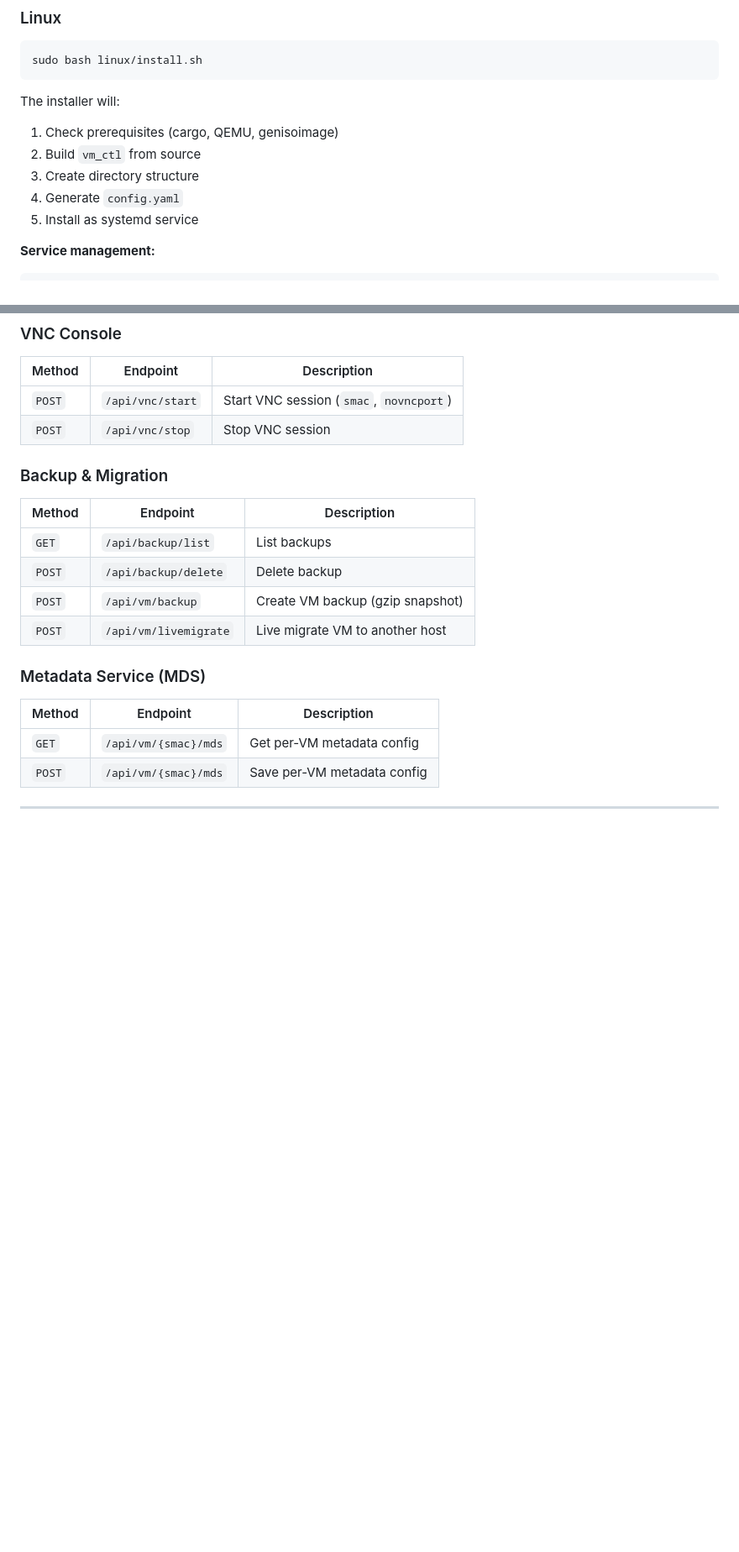
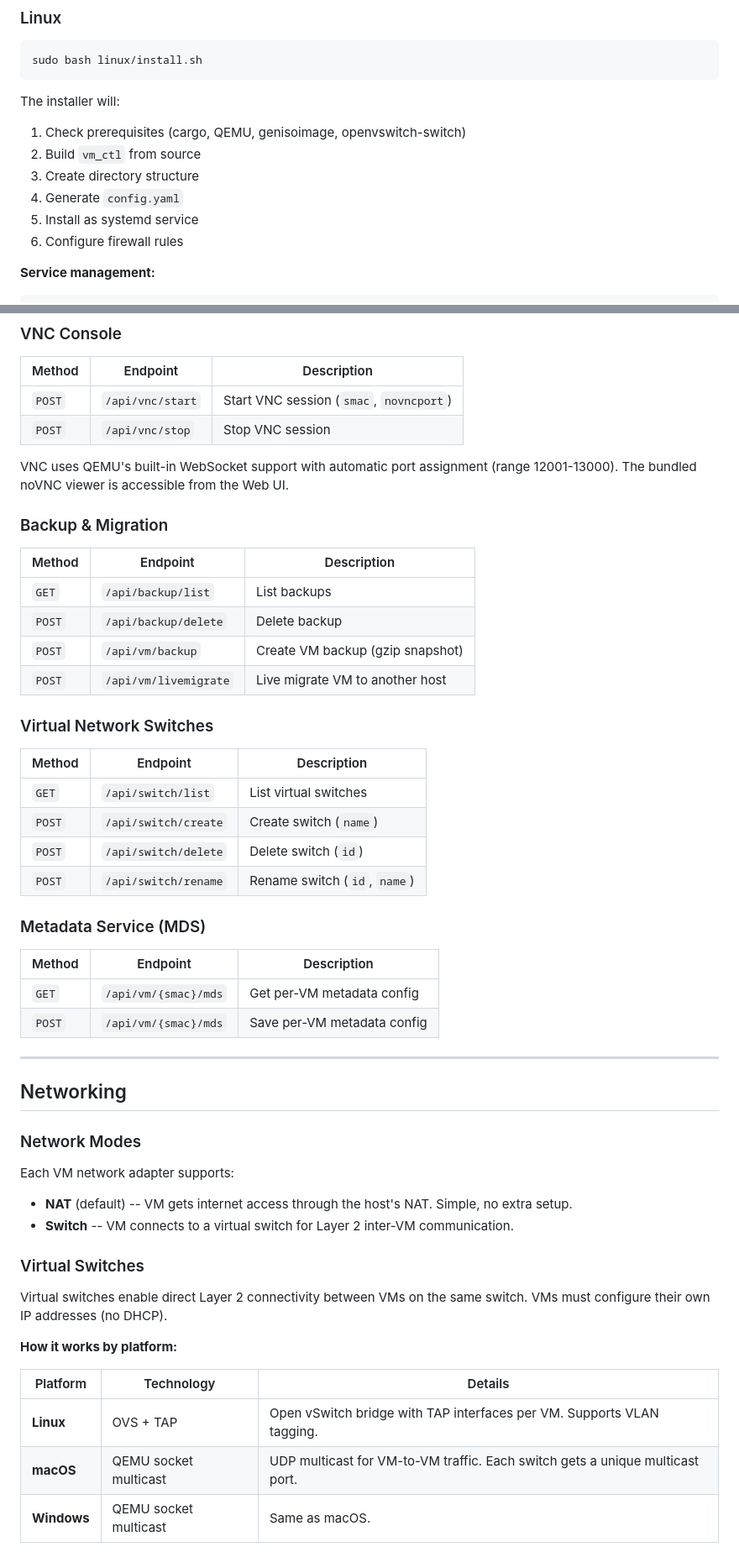
Before and after one commit to toey/vmcontrol, a Markdown page: README.md, 2 parts joined by grey strips. Shown at 84% size. GitHub-like rendering; blank space fills up the shorter version.

````diff
--- a/README.md
+++ b/README.md
@@ -148,11 +151,12 @@ sudo bash linux/install.sh
 ```
 
 The installer will:
-1. Check prerequisites (cargo, QEMU, genisoimage)
+1. Check prerequisites (cargo, QEMU, genisoimage, openvswitch-switch)
 2. Build `vm_ctl` from source
 3. Create directory structure
 4. Generate `config.yaml`
 5. Install as systemd service
+6. Configure firewall rules
 
 **Service management:**
 ```bash
@@ -319,6 +343,8 @@ Upload supports: qcow2, vmdk, vdi, vhdx, raw, img -- non-qcow2 formats are auto-
 | `POST` | `/api/vnc/start` | Start VNC session (`smac`, `novncport`) |
 | `POST` | `/api/vnc/stop` | Stop VNC session |
 
+VNC uses QEMU's built-in WebSocket support with automatic port assignment (range 12001-13000). The bundled noVNC viewer is accessible from the Web UI.
+
 ### Backup & Migration
 
 | Method | Endpoint | Description |
@@ -327,6 +353,15 @@ Upload supports: qcow2, vmdk, vdi, vhdx, raw, img -- non-qcow2 formats are auto-
 | `POST` | `/api/backup/delete` | Delete backup |
 | `POST` | `/api/vm/backup` | Create VM backup (gzip snapshot) |
 | `POST` | `/api/vm/livemigrate` | Live migrate VM to another host |
+
+### Virtual Network Switches
+
+| Method | Endpoint | Description |
+|--------|----------|-------------|
+| `GET` | `/api/switch/list` | List virtual switches |
+| `POST` | `/api/switch/create` | Create switch (`name`) |
+| `POST` | `/api/switch/delete` | Delete switch (`id`) |
+| `POST` | `/api/switch/rename` | Rename switch (`id`, `name`) |
 
 ### Metadata Service (MDS)
 
@@ -337,3 +372,24 @@ Upload supports: qcow2, vmdk, vdi, vhdx, raw, img -- non-qcow2 formats are auto-
 
 ---
 
+## Networking
+
+### Network Modes
+
+Each VM network adapter supports:
+
+- **NAT** (default) -- VM gets internet access through the host's NAT. Simple, no extra setup.
+- **Switch** -- VM connects to a virtual switch for Layer 2 inter-VM communication.
+
+### Virtual Switches
+
+Virtual switches enable direct Layer 2 connectivity between VMs on the same switch. VMs must configure their own IP addresses (no DHCP).
+
+**How it works by platform:**
+
+| Platform | Technology | Details |
+|----------|-----------|---------|
+| **Linux** | OVS + TAP | Open vSwitch bridge with TAP interfaces per VM. Supports VLAN tagging. |
+| **macOS** | QEMU socket multicast | UDP multicast for VM-to-VM traffic. Each switch gets a unique multicast port. |
+| **Windows** | QEMU socket multicast | Same as macOS. |
+
````
Also changed, not shown: other parts of README.md (+112 -42 lines).
